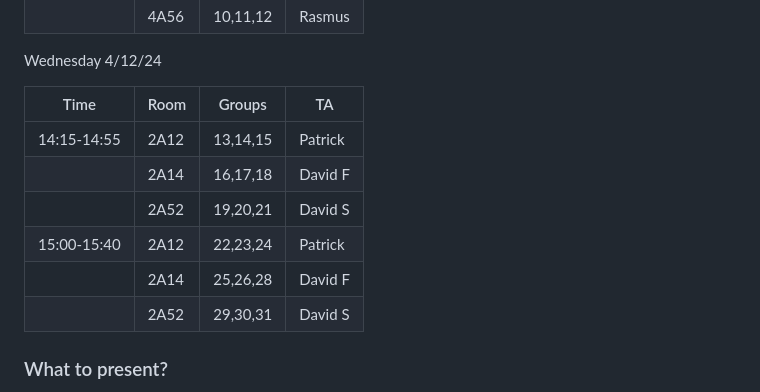
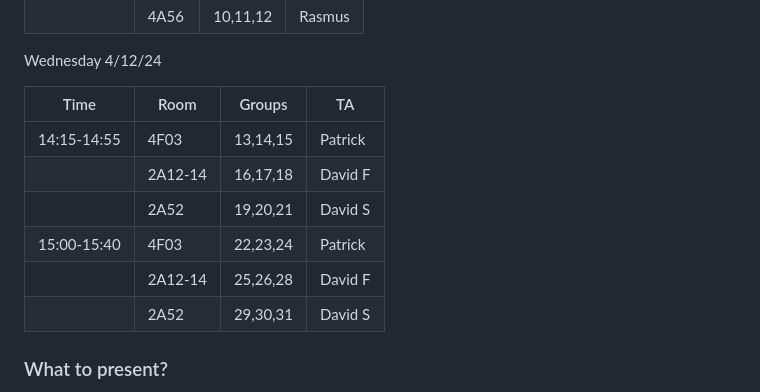
Before and after one commit to itu-bdsa/lecture_notes, a Markdown page: sessions/session_13/README_PROJECT.md, the part around the change. Rendered like a GitHub page.

Commit message:
Automatic release of teaching material.

```diff
--- a/sessions/session_13/README_PROJECT.md
+++ b/sessions/session_13/README_PROJECT.md
@@ -64,14 +64,14 @@ Tuesday 3/12/24
 
 Wednesday 4/12/24
 
-| Time        | Room   | Groups         | TA      |
-|-------------|--------|----------------|---------|
-| 14:15-14:55 | 2A12   | 13,14,15       | Patrick |
-|             | 2A14   | 16,17,18       | David F |
-|             | 2A52   | 19,20,21       | David S |
-| 15:00-15:40 | 2A12   | 22,23,24       | Patrick |
-|             | 2A14   | 25,26,28       | David F |
-|             | 2A52   | 29,30,31       | David S |
+| Time        | Room    | Groups         | TA      |
+|-------------|---------|----------------|---------|
+| 14:15-14:55 | 4F03    | 13,14,15       | Patrick |
+|             | 2A12-14 | 16,17,18       | David F |
+|             | 2A52    | 19,20,21       | David S |
+| 15:00-15:40 | 4F03    | 22,23,24       | Patrick |
+|             | 2A12-14 | 25,26,28       | David F |
+|             | 2A52    | 29,30,31       | David S |
 
 
 ### What to present?
```
